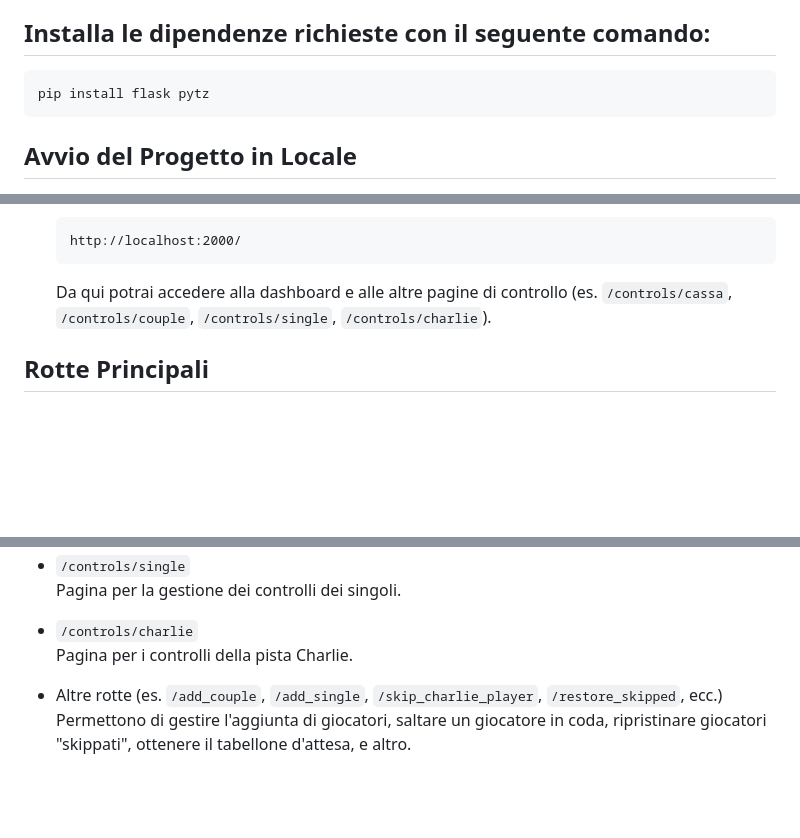
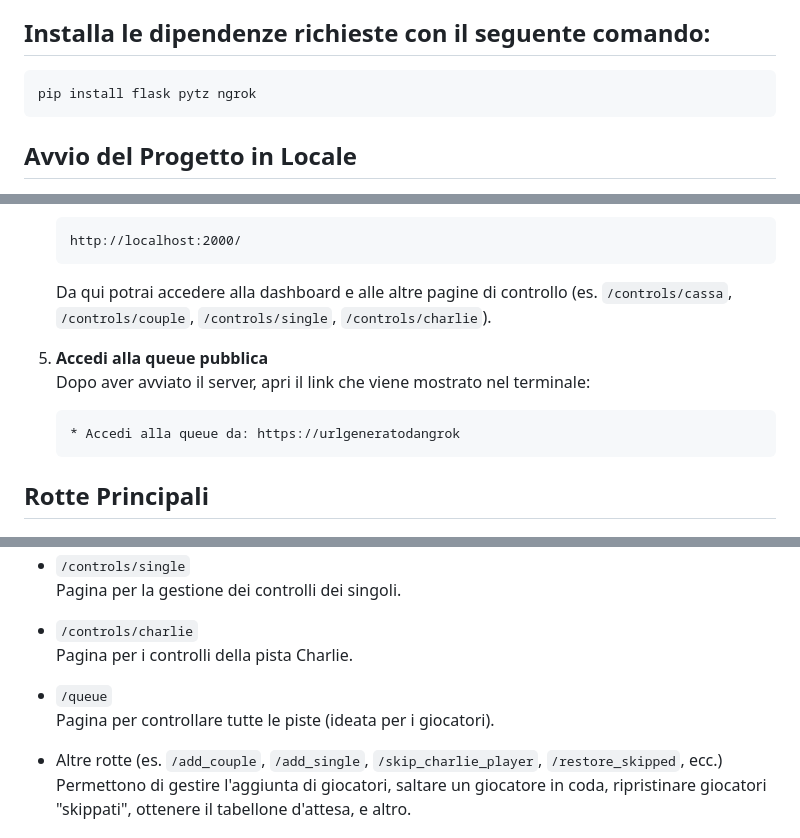
Before and after one commit to kekko-py/comicon-queue, a Markdown page: README.md, 3 parts joined by grey strips. GitHub-like rendering; blank space fills up the shorter version.

````diff
--- a/README.md
+++ b/README.md
@@ -32,7 +32,7 @@ source venv/bin/activate
 ## Installa le dipendenze richieste con il seguente comando:
 
 ```bash
-pip install flask pytz
+pip install flask pytz ngrok
 ```
 
 ## Avvio del Progetto in Locale
@@ -60,6 +60,14 @@ pip install flask pytz
 
    Da qui potrai accedere alla dashboard e alle altre pagine di controllo (es. `/controls/cassa`, `/controls/couple`, `/controls/single`, `/controls/charlie`).
 
+5. **Accedi alla queue pubblica**
+   Dopo aver avviato il server, apri il link che viene mostrato nel terminale:
+
+   ```
+   * Accedi alla queue da: https://urlgeneratodangrok
+   ```
+
+
 ## Rotte Principali
 
 - `/`
@@ -79,6 +87,9 @@ pip install flask pytz
 
 - `/controls/charlie`
   Pagina per i controlli della pista Charlie.
+
+- `/queue`
+  Pagina per controllare tutte le piste (ideata per i giocatori).
 
 - Altre rotte (es. `/add_couple`, `/add_single`, `/skip_charlie_player`, `/restore_skipped`, ecc.)
   Permettono di gestire l'aggiunta di giocatori, saltare un giocatore in coda, ripristinare giocatori "skippati", ottenere il tabellone d'attesa, e altro.
````
